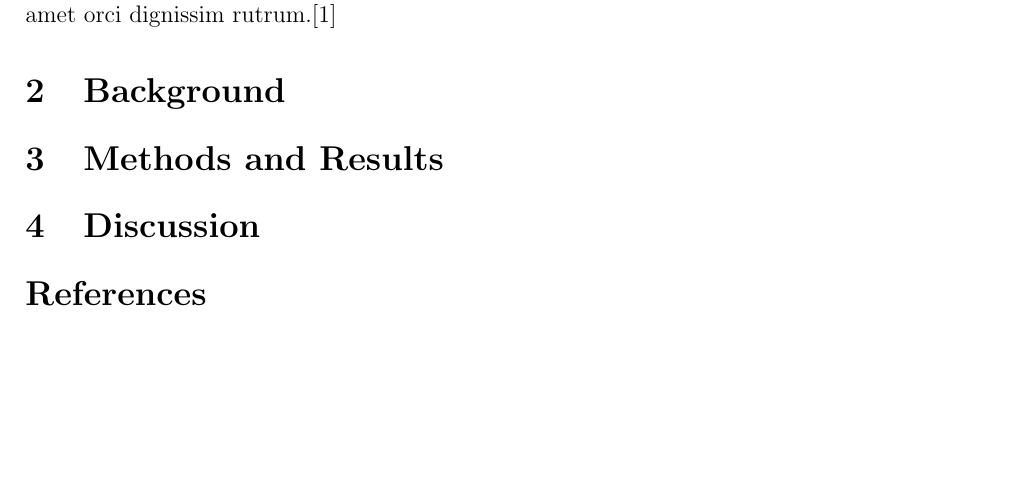
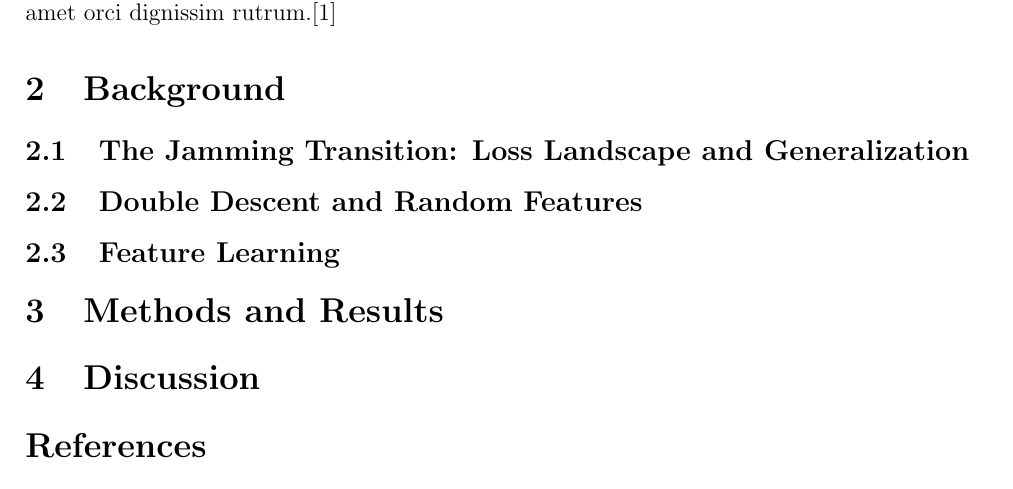
Before and after one commit to hudson-ai/random-features-jamming, a LaTeX paper (docs/main.tex): part of page 3 of 3, cut so that both start at the same text, the shorter picture padded with empty space. Compiled offline with pdfLaTeX.

Commit message:
Updates from Overleaf

```diff
--- a/docs/main.tex
+++ b/docs/main.tex
@@ -27,6 +27,10 @@
 \lipsum[1]\cite{baity-jesiComparingDynamicsDeep2019}
 \section{Background}
 
+\subsection{The Jamming Transition: Loss Landscape and Generalization}
+\subsection{Double Descent and Random Features}
+\subsection{Feature Learning}
+
 \section{Methods and Results}
 
 \section{Discussion}
```
